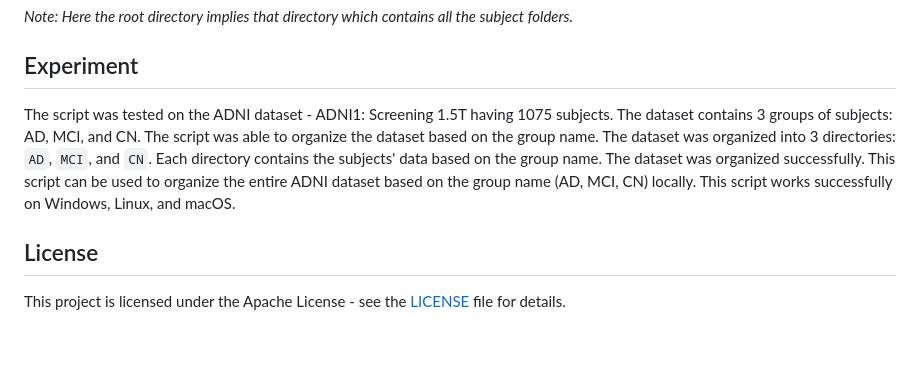
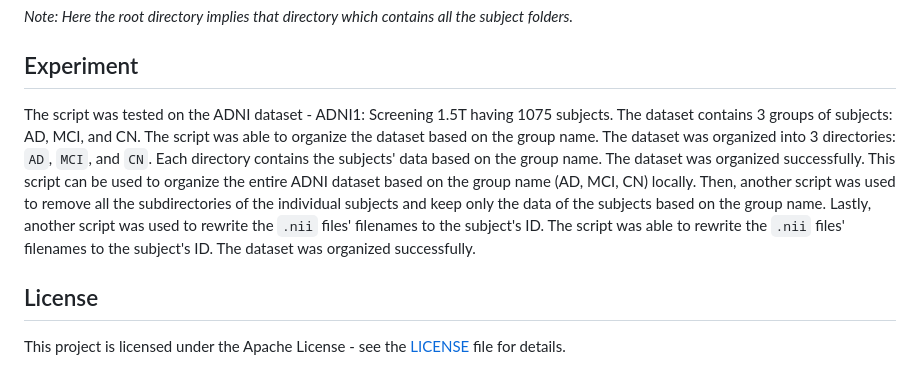
Before and after one commit to FahimFBA/organize-ADNI, a Markdown page: README.md, the part around the change. Rendered like a GitHub page; blank space fills up the shorter version.

Commit message:
update: README

```diff
--- a/README.md
+++ b/README.md
@@ -97,7 +97,7 @@ python3 rename_file_script.py
 *Note: Here the root directory implies that directory which contains all the subject folders.*
 
 ## Experiment
-The script was tested on the ADNI dataset - ADNI1: Screening 1.5T having 1075 subjects. The dataset contains 3 groups of subjects: AD, MCI, and CN. The script was able to organize the dataset based on the group name. The dataset was organized into 3 directories: `AD`, `MCI`, and `CN`. Each directory contains the subjects' data based on the group name. The dataset was organized successfully. This script can be used to organize the entire ADNI dataset based on the group name (AD, MCI, CN) locally. This script works successfully on Windows, Linux, and macOS.
+The script was tested on the ADNI dataset - ADNI1: Screening 1.5T having 1075 subjects. The dataset contains 3 groups of subjects: AD, MCI, and CN. The script was able to organize the dataset based on the group name. The dataset was organized into 3 directories: `AD`, `MCI`, and `CN`. Each directory contains the subjects' data based on the group name. The dataset was organized successfully. This script can be used to organize the entire ADNI dataset based on the group name (AD, MCI, CN) locally. Then, another script was used to remove all the subdirectories of the individual subjects and keep only the data of the subjects based on the group name. Lastly, another script was used to rewrite the `.nii` files' filenames to the subject's ID. The script was able to rewrite the `.nii` files' filenames to the subject's ID. The dataset was organized successfully.
 
 ## License
 This project is licensed under the Apache License - see the [LICENSE](https://github.com/FahimFBA/organize-ADNI/blob/main/LICENSE) file for details.
```
